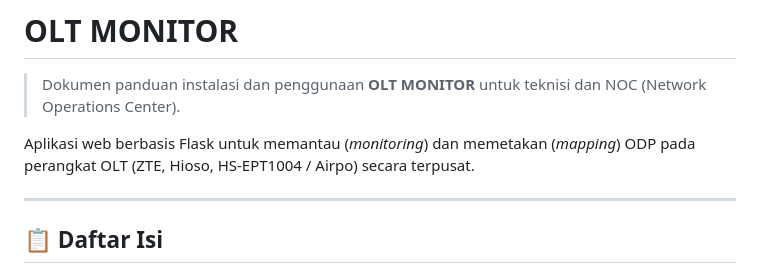
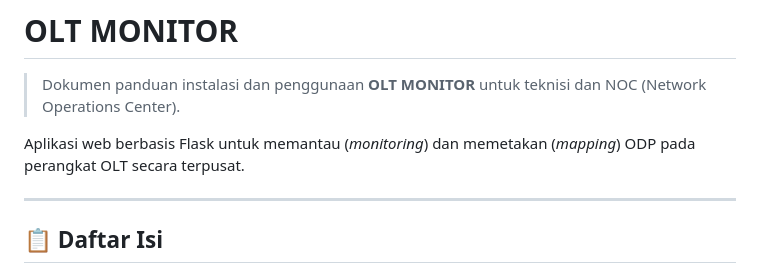
Before and after one commit to agasthanet/olt-monitor, a Markdown page: README.md, the part around the change. Drawn GitHub-style.

```diff
--- a/README.md
+++ b/README.md
@@ -2,7 +2,7 @@
 
 > Dokumen panduan instalasi dan penggunaan **OLT MONITOR** untuk teknisi dan NOC (Network Operations Center).
 
-Aplikasi web berbasis Flask untuk memantau (*monitoring*) dan memetakan (*mapping*) ODP pada perangkat OLT (ZTE, Hioso, HS-EPT1004 / Airpo) secara terpusat.
+Aplikasi web berbasis Flask untuk memantau (*monitoring*) dan memetakan (*mapping*) ODP pada perangkat OLT secara terpusat.
 
 ---
 
```
